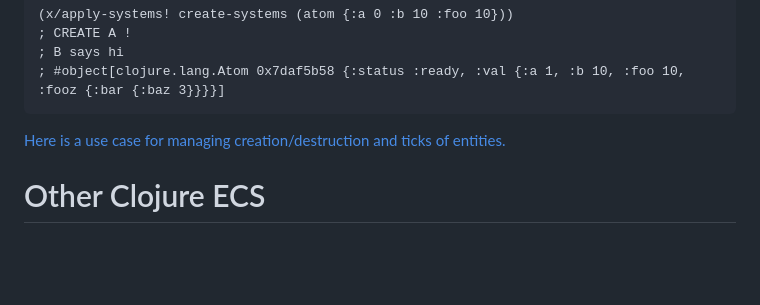
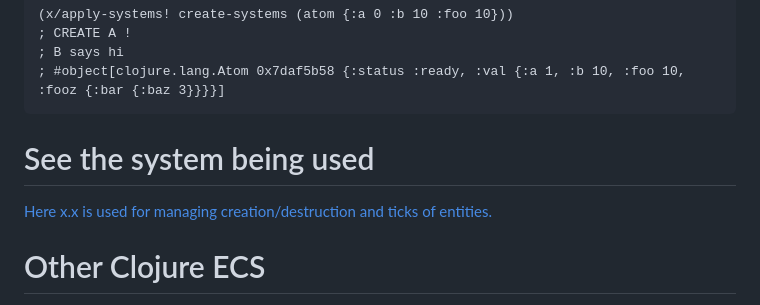
Before and after one commit to damn/core.component, a Markdown page: README.md, the part around the change. Rendered like a GitHub page; blank space fills up the shorter version.

````diff
--- a/README.md
+++ b/README.md
@@ -95,7 +95,9 @@ Because systems are just plain multimethods which dispatch on the first argument
 ; #object[clojure.lang.Atom 0x7daf5b58 {:status :ready, :val {:a 1, :b 10, :foo 10, :fooz {:bar {:baz 3}}}}]
 ```
 
-[Here is a use case for managing creation/destruction and ticks of entities.](https://github.com/damn/gdl/blob/main/src/gdl/ecs.clj)
+# See the system being used
+
+[Here x.x is used for managing creation/destruction and ticks of entities.](https://github.com/damn/gdl/blob/main/src/gdl/ecs.clj)
 
 # Other Clojure ECS
 
````
